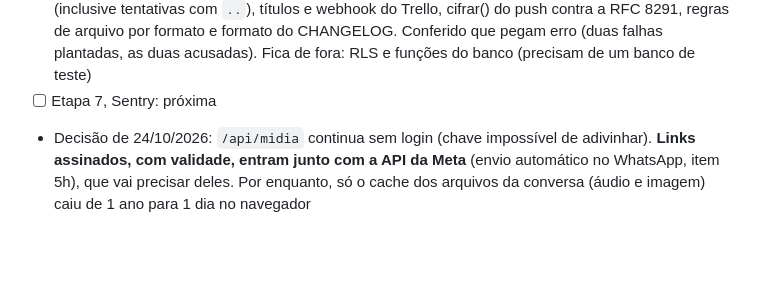
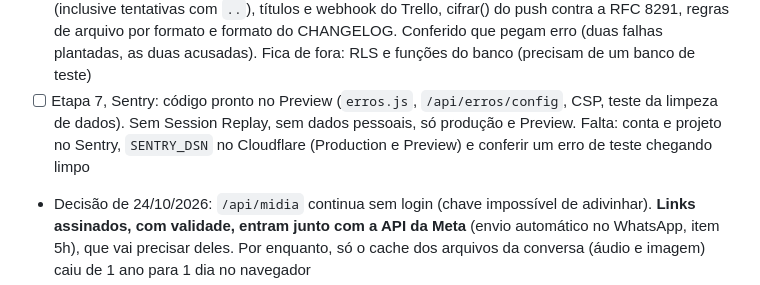
Before and after one commit to beacreativeco/beacreativeco-clientes, a Markdown page: ROADMAP.md, the part around the change. GitHub-like rendering; blank space fills up the shorter version.

```diff
--- a/ROADMAP.md
+++ b/ROADMAP.md
@@ -236,7 +236,7 @@ Ao fim de cada entrega, este arquivo é atualizado e a próxima é indicada. Des
    - [x] Etapa 4, acessibilidade: revisão do código feita (idioma, alt, rótulos, botões de verdade, contraste nos tokens, foco, menos animação: tudo certo). Correções: campos criados pelo JS com `name` (aviso do Chrome "form field should have an id or name") e contorno de foco nos itens de menu (conversa, perfil, sino). axe-core (WCAG 2.2 AA + boas práticas) no Preview, logado como Bea, em desktop: Clientes, cliente, calendário, mensagens, perfil e conteúdo (Editar, Conversa e Ver prévia) sem nenhuma violação, fora o h1 escondido na aba Conversa (corrigido com título só para leitor de tela). Teclado no menu do perfil ok (setas, contorno, Esc devolve o foco). Telas do cliente (lista, conteúdo, Ver prévia, mensagens, perfil) também sem violação, fora o h1 que faltava em Mensagens (corrigido igual). Não rodado em 375px (o axe confere código e contraste, que não mudam com a largura)
    - [x] Etapa 5, Biome e Knip: Biome 2.2.4 (lint, via npx, sem instalar) achou um bug de verdade: mandar imagem na conversa falhava sempre desde a 0.9.0 (`const arquivo` dentro do `for (const arquivo ...)` em `enviarImagens`), corrigido. O resto é estilo (forEach com retorno, `var` no tema.js, que é de propósito) e ficou. Knip não roda sem package.json: busca própria de exports e arquivos sem uso não achou código morto (19 exports usados só no próprio arquivo, inofensivos)
    - [x] Etapa 6, testes: `node --test "testes/*.test.js"` (sem instalar nada), 20 testes: chaves do R2 (inclusive tentativas com `..`), títulos e webhook do Trello, cifrar() do push contra a RFC 8291, regras de arquivo por formato e formato do CHANGELOG. Conferido que pegam erro (duas falhas plantadas, as duas acusadas). Fica de fora: RLS e funções do banco (precisam de um banco de teste)
-   - [ ] Etapa 7, Sentry: próxima
+   - [ ] Etapa 7, Sentry: código pronto no Preview (`erros.js`, `/api/erros/config`, CSP, teste da limpeza de dados). Sem Session Replay, sem dados pessoais, só produção e Preview. Falta: conta e projeto no Sentry, `SENTRY_DSN` no Cloudflare (Production e Preview) e conferir um erro de teste chegando limpo
    - Decisão de 24/10/2026: `/api/midia` continua sem login (chave impossível de adivinhar). **Links assinados, com validade, entram junto com a API da Meta** (envio automático no WhatsApp, item 5h), que vai precisar deles. Por enquanto, só o cache dos arquivos da conversa (áudio e imagem) caiu de 1 ano para 1 dia no navegador
    - `mensagem_valida` de 4 parâmetros fica: `pedir_ajuste` ainda usa
    - Realtime: o sistema usa só Postgres Changes (nada de Broadcast ou Presence). Desligar canal público no Supabase: decidir depois
```
Also changed, not shown: CLAUDE.md (+1 -0 lines).
